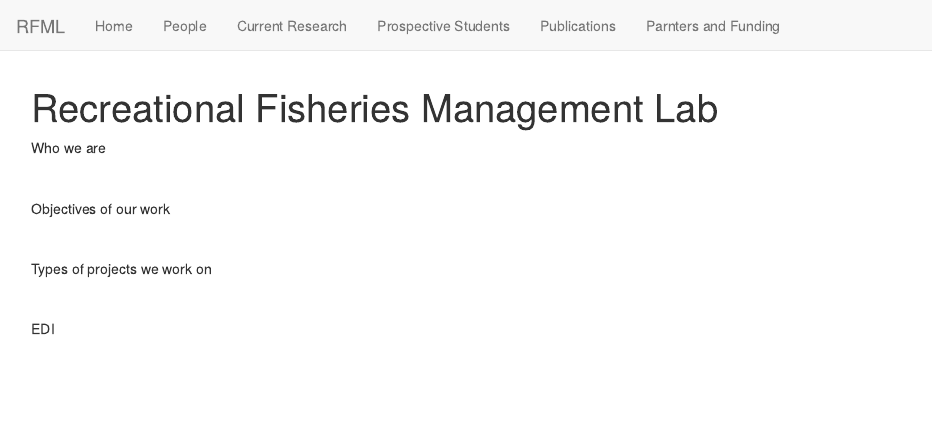
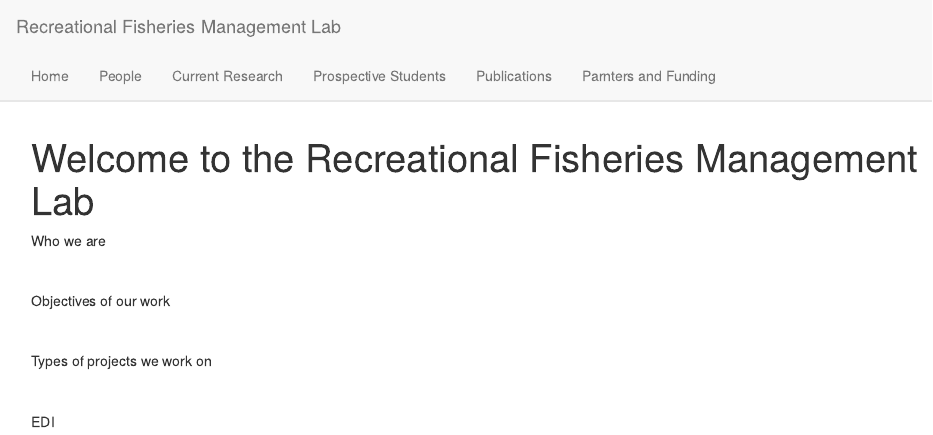
Before and after one commit to bvanpoor/Lab-website, an R Markdown document (index.Rmd): the page in a window 1100 px wide, from its top. Rendered offline with R 4.5, knitr and Pandoc, with nearby package versions.

Commit message:
Update headers

```diff
--- a/_site.yml
+++ b/_site.yml
@@ -1,6 +1,6 @@
 name: "my-website"
 navbar:
-  title: "RFML"
+  title: "Recreational Fisheries Management Lab"
   left:
     - text: "Home"
       href: index.html
--- a/index.Rmd
+++ b/index.Rmd
@@ -1,5 +1,5 @@
 ---
-title: "Recreational Fisheries Management Lab"
+title: "Welcome to the Recreational Fisheries Management Lab"
 ---
 
 Who we are
```
Also changed, not shown: 6 other files.
